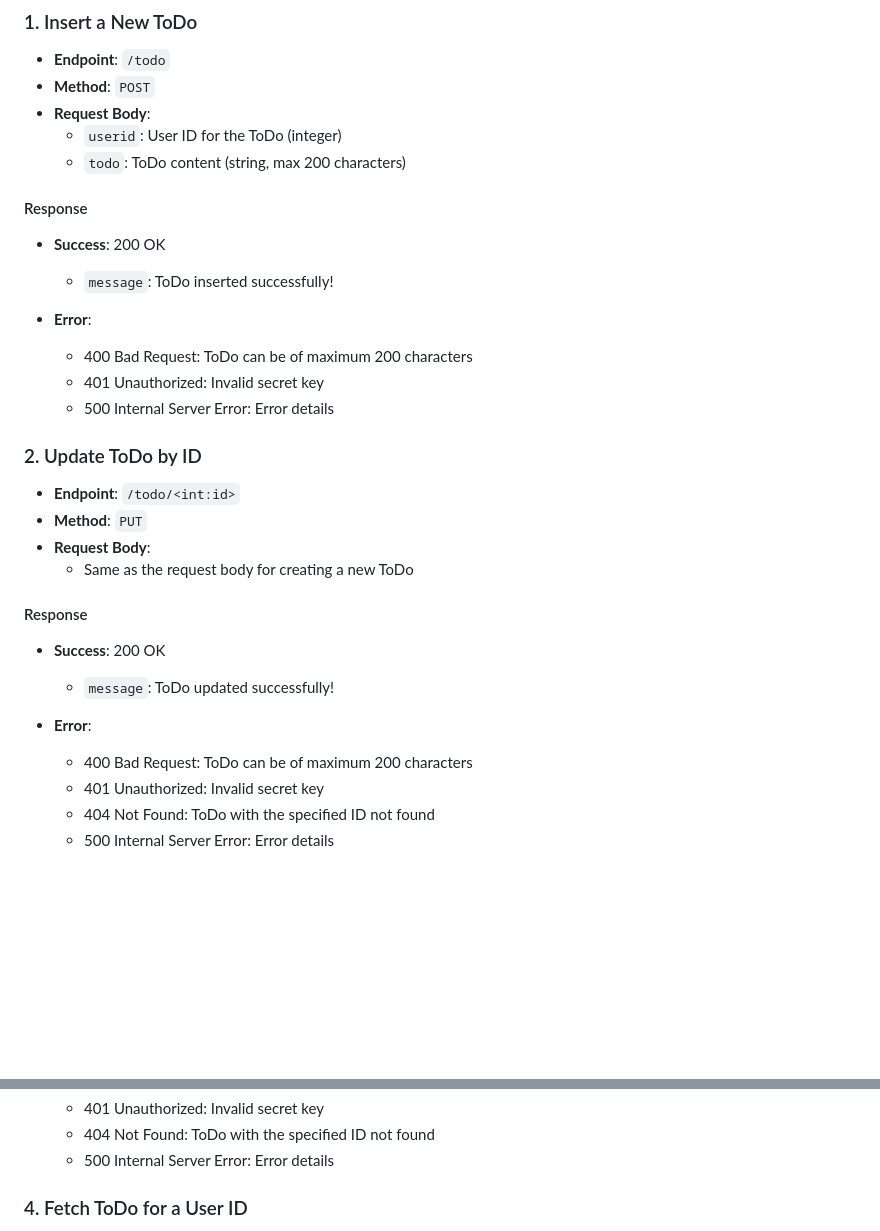
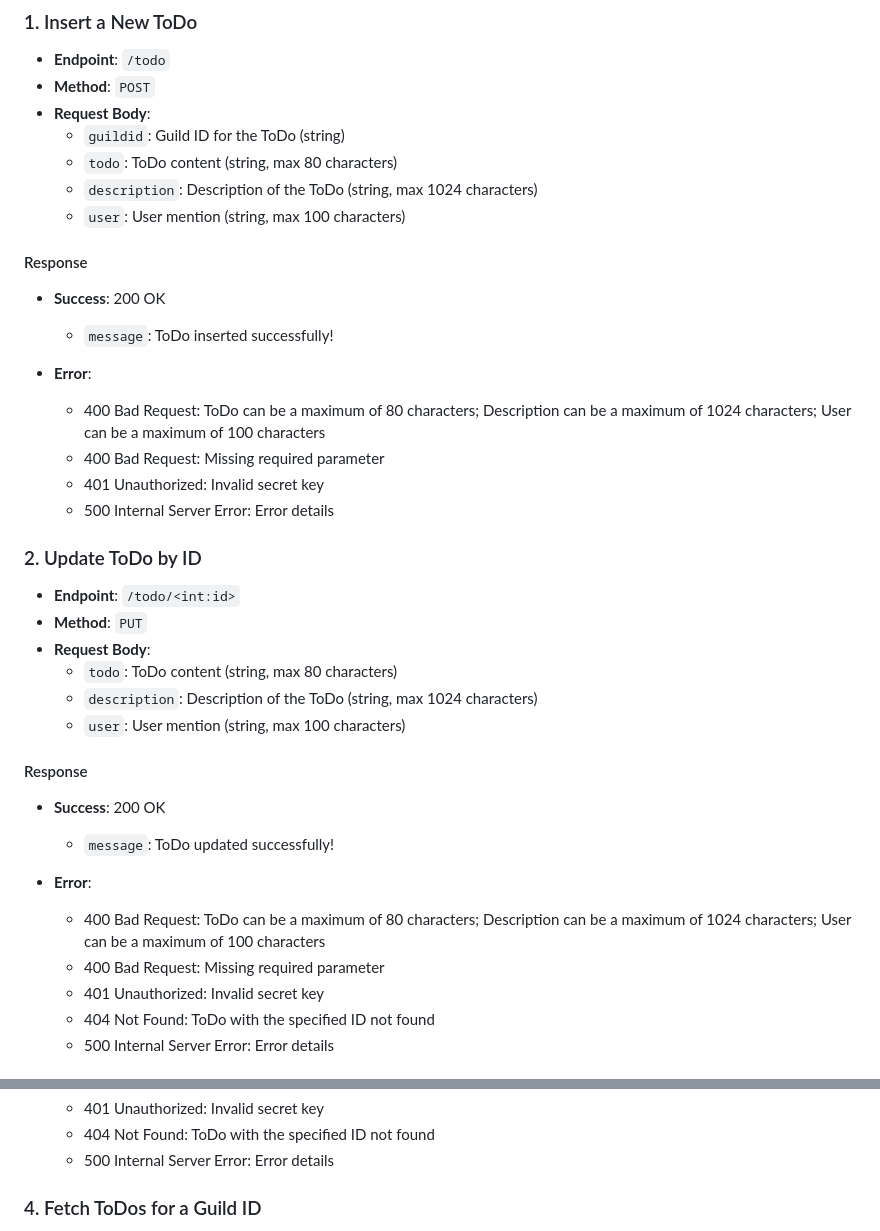
Before and after one commit to leothewolf/storage, a Markdown page: cmx/dapi.md, 2 parts joined by grey strips. Rendered like a GitHub page; blank space fills up the shorter version.

```diff
--- a/cmx/dapi.md
+++ b/cmx/dapi.md
@@ -89,8 +89,10 @@ To access the API endpoints securely, you need to include the secret key in the
 - **Endpoint**: `/todo`
 - **Method**: `POST`
 - **Request Body**:
-  - `userid`: User ID for the ToDo (integer)
-  - `todo`: ToDo content (string, max 200 characters)
+  - `guildid`: Guild ID for the ToDo (string)
+  - `todo`: ToDo content (string, max 80 characters)
+  - `description`: Description of the ToDo (string, max 1024 characters)
+  - `user`: User mention (string, max 100 characters)
 
 #### Response
 
@@ -98,7 +100,8 @@ To access the API endpoints securely, you need to include the secret key in the
   - `message`: ToDo inserted successfully!
 
 - **Error**:
-  - 400 Bad Request: ToDo can be of maximum 200 characters
+  - 400 Bad Request: ToDo can be a maximum of 80 characters; Description can be a maximum of 1024 characters; User can be a maximum of 100 characters
+  - 400 Bad Request: Missing required parameter
   - 401 Unauthorized: Invalid secret key
   - 500 Internal Server Error: Error details
 
@@ -107,7 +110,9 @@ To access the API endpoints securely, you need to include the secret key in the
 - **Endpoint**: `/todo/<int:id>`
 - **Method**: `PUT`
 - **Request Body**:
-  - Same as the request body for creating a new ToDo
+  - `todo`: ToDo content (string, max 80 characters)
+  - `description`: Description of the ToDo (string, max 1024 characters)
+  - `user`: User mention (string, max 100 characters)
 
 #### Response
 
@@ -115,7 +120,8 @@ To access the API endpoints securely, you need to include the secret key in the
   - `message`: ToDo updated successfully!
 
 - **Error**:
-  - 400 Bad Request: ToDo can be of maximum 200 characters
+  - 400 Bad Request: ToDo can be a maximum of 80 characters; Description can be a maximum of 1024 characters; User can be a maximum of 100 characters
+  - 400 Bad Request: Missing required parameter
   - 401 Unauthorized: Invalid secret key
   - 404 Not Found: ToDo with the specified ID not found
   - 500 Internal Server Error: Error details
@@ -135,5 +141,5 @@ To access the API endpoints securely, you need to include the secret key in the
   - 404 Not Found: ToDo with the specified ID not found
   - 500 Internal Server Error: Error details
 
-### 4. Fetch ToDo for a User ID
+### 4. Fetch ToDos for a Guild ID
 
```
Also changed, not shown: other parts of cmx/dapi.md (+14 -5 lines).
